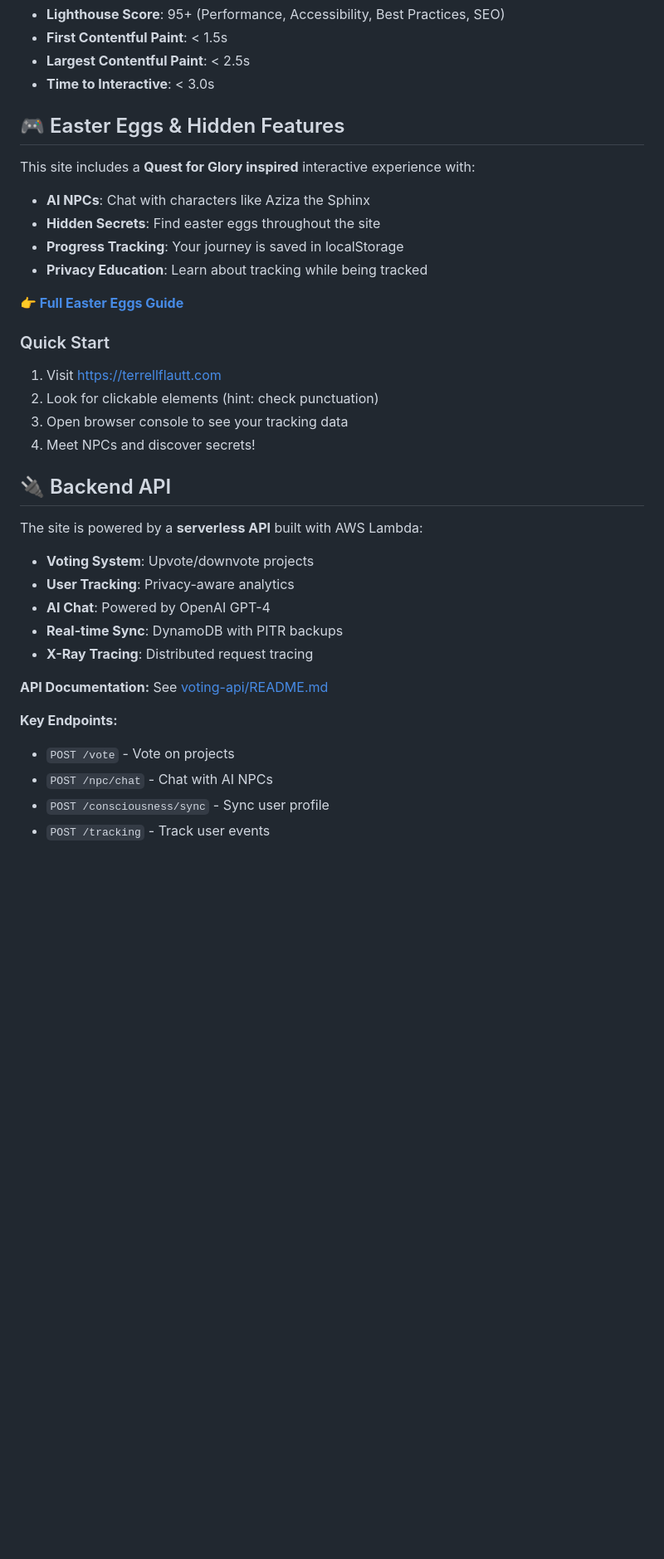
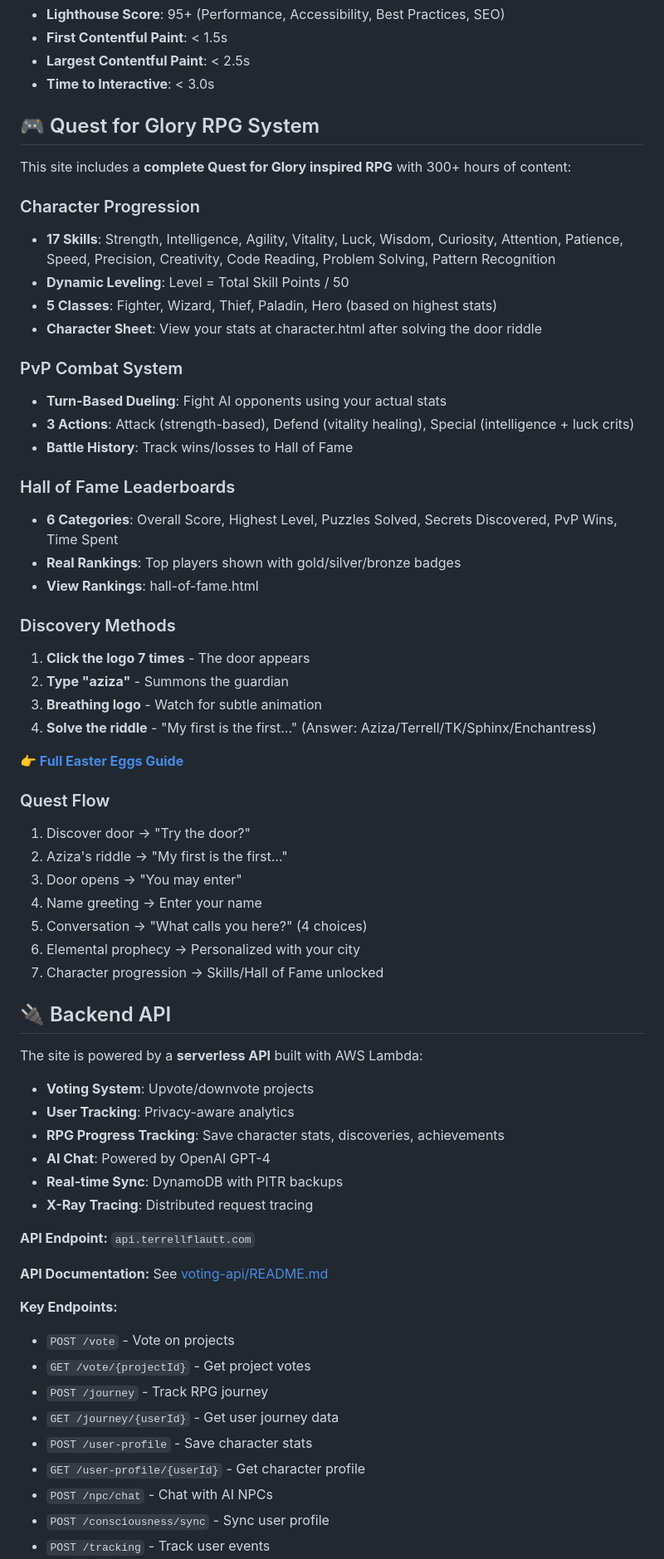
Before and after one commit to terrellflautt/tmol, a Markdown page: README.md, the part around one of its changes. Shown at 83% size. Drawn GitHub-style; blank space fills up the shorter version.

```diff
--- a/README.md
+++ b/README.md
@@ -203,23 +222,42 @@ CloudFront uses dynamic IP addresses. You have two options:
 - **Largest Contentful Paint**: < 2.5s
 - **Time to Interactive**: < 3.0s
 
-## 🎮 Easter Eggs & Hidden Features
+## 🎮 Quest for Glory RPG System
 
-This site includes a **Quest for Glory inspired** interactive experience with:
+This site includes a **complete Quest for Glory inspired RPG** with 300+ hours of content:
 
-- **AI NPCs**: Chat with characters like Aziza the Sphinx
-- **Hidden Secrets**: Find easter eggs throughout the site
-- **Progress Tracking**: Your journey is saved in localStorage
-- **Privacy Education**: Learn about tracking while being tracked
+### Character Progression
+- **17 Skills**: Strength, Intelligence, Agility, Vitality, Luck, Wisdom, Curiosity, Attention, Patience, Speed, Precision, Creativity, Code Reading, Problem Solving, Pattern Recognition
+- **Dynamic Leveling**: Level = Total Skill Points / 50
+- **5 Classes**: Fighter, Wizard, Thief, Paladin, Hero (based on highest stats)
+- **Character Sheet**: View your stats at character.html after solving the door riddle
+
+### PvP Combat System
+- **Turn-Based Dueling**: Fight AI opponents using your actual stats
+- **3 Actions**: Attack (strength-based), Defend (vitality healing), Special (intelligence + luck crits)
+- **Battle History**: Track wins/losses to Hall of Fame
+
+### Hall of Fame Leaderboards
+- **6 Categories**: Overall Score, Highest Level, Puzzles Solved, Secrets Discovered, PvP Wins, Time Spent
+- **Real Rankings**: Top players shown with gold/silver/bronze badges
+- **View Rankings**: hall-of-fame.html
+
+### Discovery Methods
+1. **Click the logo 7 times** - The door appears
+2. **Type "aziza"** - Summons the guardian
+3. **Breathing logo** - Watch for subtle animation
+4. **Solve the riddle** - "My first is the first..." (Answer: Aziza/Terrell/TK/Sphinx/Enchantress)
 
 **👉 [Full Easter Eggs Guide](EASTER-EGGS-GUIDE.md)**
 
-### Quick Start
-
-1. Visit https://terrellflautt.com
-2. Look for clickable elements (hint: check punctuation)
-3. Open browser console to see your tracking data
-4. Meet NPCs and discover secrets!
+### Quest Flow
+1. Discover door → "Try the door?"
+2. Aziza's riddle → "My first is the first..."
+3. Door opens → "You may enter"
+4. Name greeting → Enter your name
+5. Conversation → "What calls you here?" (4 choices)
+6. Elemental prophecy → Personalized with your city
+7. Character progression → Skills/Hall of Fame unlocked
 
 ## 🔌 Backend API
 
@@ -227,14 +265,22 @@ The site is powered by a **serverless API** built with AWS Lambda:
 
 - **Voting System**: Upvote/downvote projects
 - **User Tracking**: Privacy-aware analytics
+- **RPG Progress Tracking**: Save character stats, discoveries, achievements
 - **AI Chat**: Powered by OpenAI GPT-4
 - **Real-time Sync**: DynamoDB with PITR backups
 - **X-Ray Tracing**: Distributed request tracing
+
+**API Endpoint:** `api.terrellflautt.com`
 
 **API Documentation:** See [voting-api/README.md](voting-api/README.md)
 
 **Key Endpoints:**
 - `POST /vote` - Vote on projects
+- `GET /vote/{projectId}` - Get project votes
+- `POST /journey` - Track RPG journey
+- `GET /journey/{userId}` - Get user journey data
+- `POST /user-profile` - Save character stats
+- `GET /user-profile/{userId}` - Get character profile
 - `POST /npc/chat` - Chat with AI NPCs
 - `POST /consciousness/sync` - Sync user profile
 - `POST /tracking` - Track user events
```
Also changed, not shown: other parts of README.md (+30 -8 lines).
